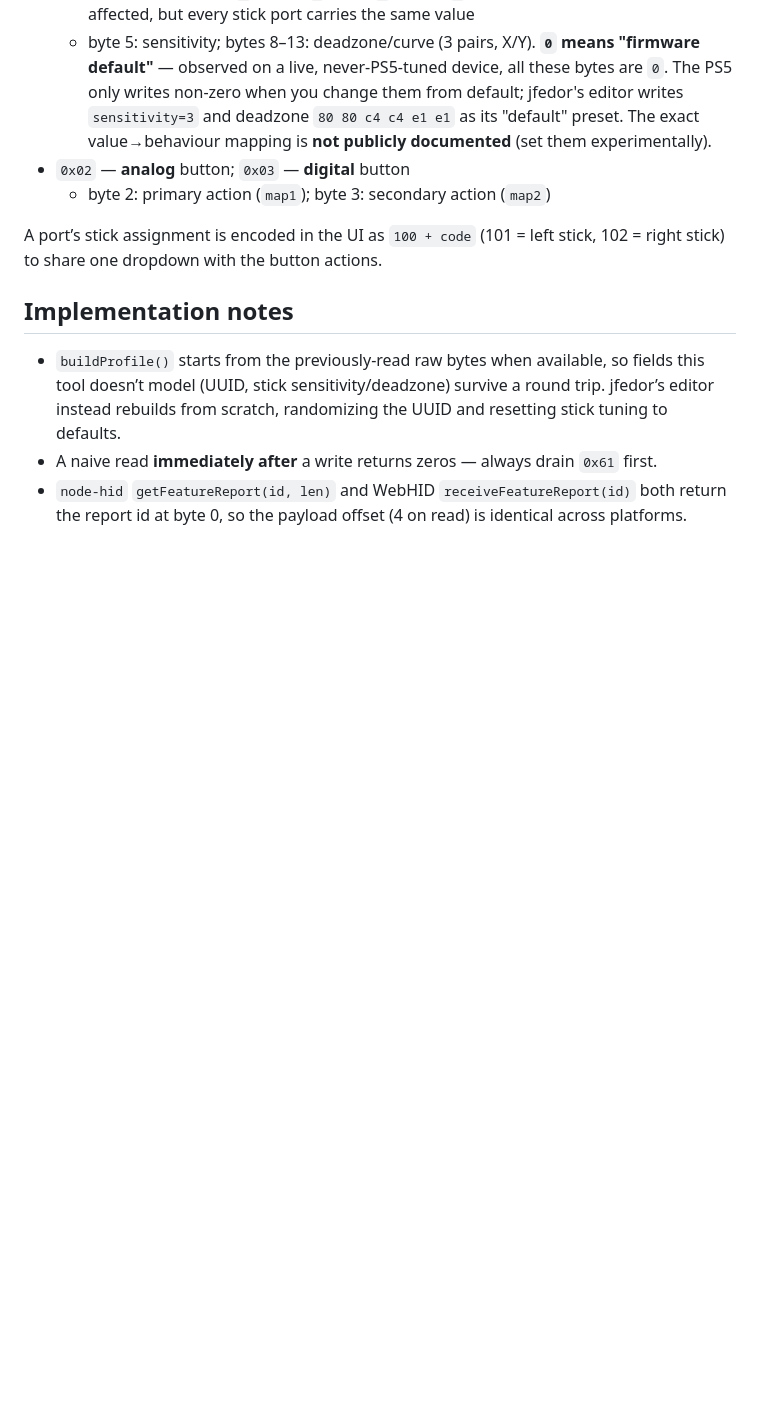
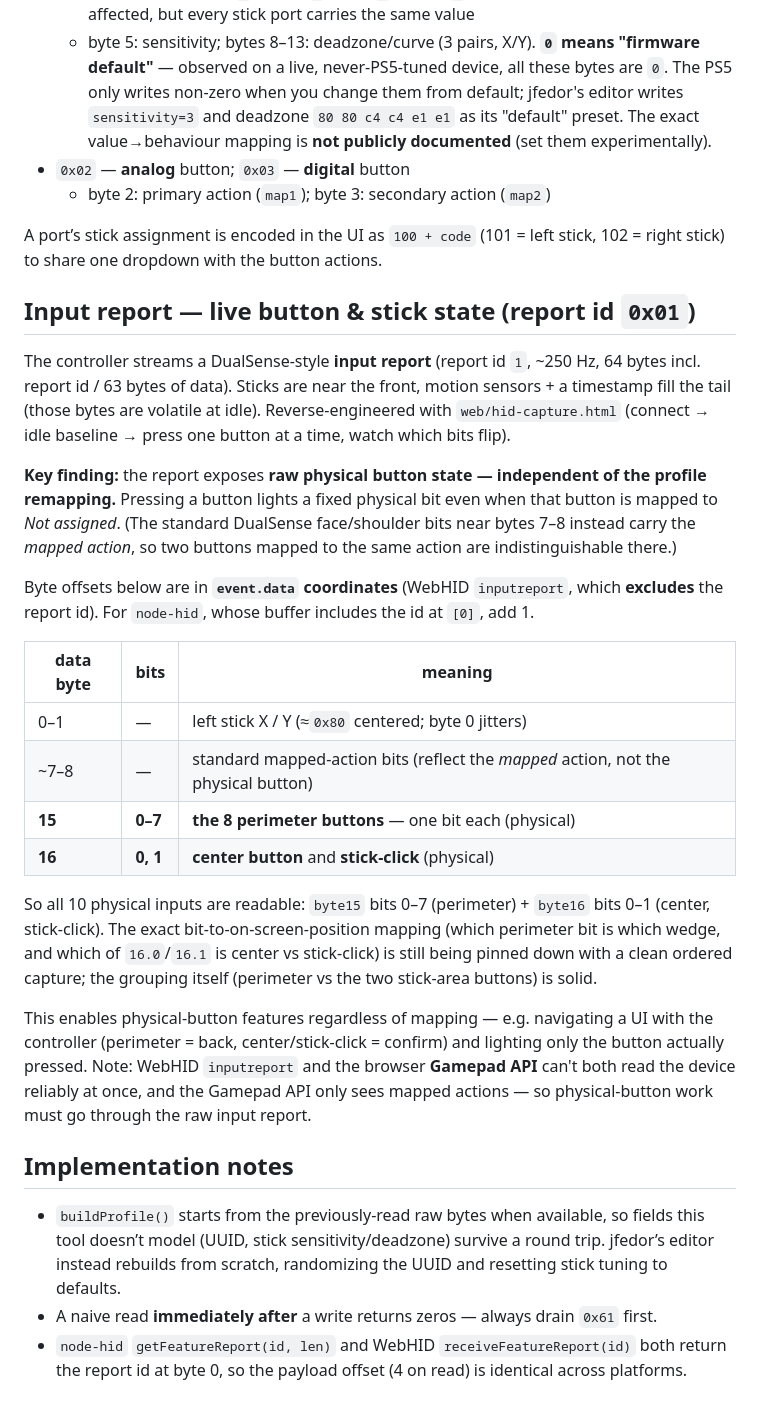
Before and after one commit to johnhenry/ps-access, a Markdown page: PROTOCOL.md, the part around the change. Rendered like a GitHub page; blank space fills up the shorter version.

Commit message:
Document input report: physical button state (byte 15 perimeter, byte 16 center/stick-click)

```diff
--- a/PROTOCOL.md
+++ b/PROTOCOL.md
@@ -118,6 +118,39 @@ Port 0 = built-in stick; ports 1–4 = the four 3.5mm expansion ports. Entry `p`
 A port’s stick assignment is encoded in the UI as `100 + code` (101 = left stick,
 102 = right stick) to share one dropdown with the button actions.
 
+## Input report — live button & stick state (report id `0x01`)
+
+The controller streams a DualSense-style **input report** (report id `1`, ~250 Hz, 64 bytes
+incl. report id / 63 bytes of data). Sticks are near the front, motion sensors + a timestamp
+fill the tail (those bytes are volatile at idle). Reverse-engineered with `web/hid-capture.html`
+(connect → idle baseline → press one button at a time, watch which bits flip).
+
+**Key finding:** the report exposes **raw physical button state — independent of the profile
+remapping.** Pressing a button lights a fixed physical bit even when that button is mapped to
+*Not assigned*. (The standard DualSense face/shoulder bits near bytes 7–8 instead carry the
+*mapped action*, so two buttons mapped to the same action are indistinguishable there.)
+
+Byte offsets below are in **`event.data` coordinates** (WebHID `inputreport`, which **excludes**
+the report id). For `node-hid`, whose buffer includes the id at `[0]`, add 1.
+
+| data byte | bits | meaning |
+|---|---|---|
+| 0–1 | — | left stick X / Y (≈`0x80` centered; byte 0 jitters) |
+| ~7–8 | — | standard mapped-action bits (reflect the *mapped* action, not the physical button) |
+| **15** | **0–7** | **the 8 perimeter buttons** — one bit each (physical) |
+| **16** | **0, 1** | **center button** and **stick-click** (physical) |
+
+So all 10 physical inputs are readable: `byte15` bits 0–7 (perimeter) + `byte16` bits 0–1
+(center, stick-click). The exact bit-to-on-screen-position mapping (which perimeter bit is which
+wedge, and which of `16.0`/`16.1` is center vs stick-click) is still being pinned down with a
+clean ordered capture; the grouping itself (perimeter vs the two stick-area buttons) is solid.
+
+This enables physical-button features regardless of mapping — e.g. navigating a UI with the
+controller (perimeter = back, center/stick-click = confirm) and lighting only the button
+actually pressed. Note: WebHID `inputreport` and the browser **Gamepad API** can't both read the
+device reliably at once, and the Gamepad API only sees mapped actions — so physical-button work
+must go through the raw input report.
+
 ## Implementation notes
 
 - `buildProfile()` starts from the previously-read raw bytes when available, so fields this
```
